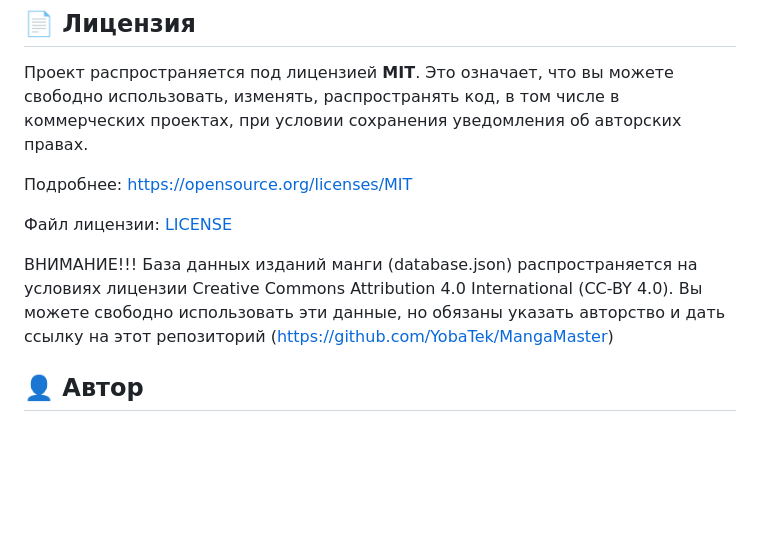
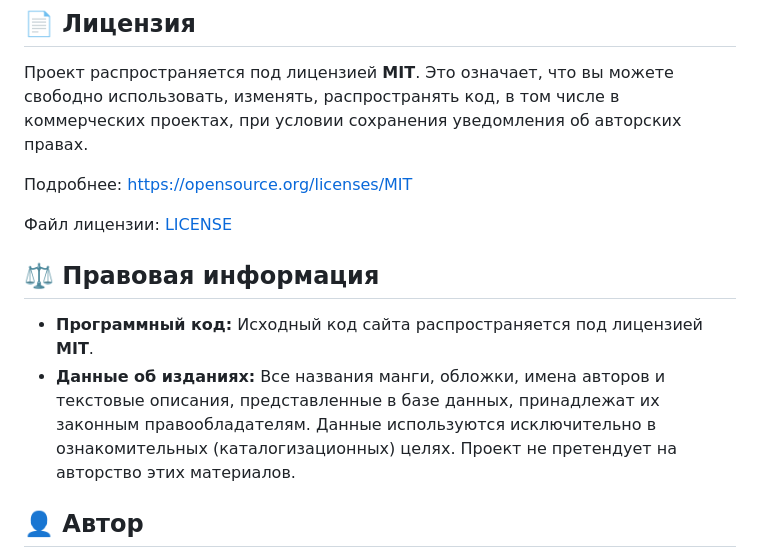
Before and after one commit to YobaTek/MangaMaster, a Markdown page: README.md, the part around the change. Drawn GitHub-style; blank space fills up the shorter version.

```diff
--- a/README.md
+++ b/README.md
@@ -73,7 +73,10 @@
 
 Файл лицензии: [LICENSE](LICENSE)
 
-ВНИМАНИЕ!!! База данных изданий манги (database.json) распространяется на условиях лицензии Creative Commons Attribution 4.0 International (CC-BY 4.0). Вы можете свободно использовать эти данные, но обязаны указать авторство и дать ссылку на этот репозиторий (https://github.com/YobaTek/MangaMaster)
+## ⚖️ Правовая информация
+
+*   **Программный код:** Исходный код сайта распространяется под лицензией **MIT**.
+*   **Данные об изданиях:** Все названия манги, обложки, имена авторов и текстовые описания, представленные в базе данных, принадлежат их законным правообладателям. Данные используются исключительно в ознакомительных (каталогизационных) целях. Проект не претендует на авторство этих материалов.
 
 ## 👤 Автор
 
```
